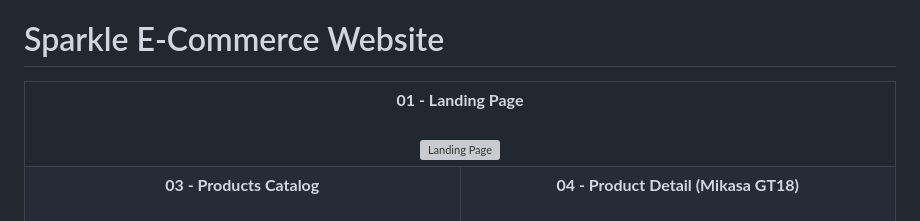
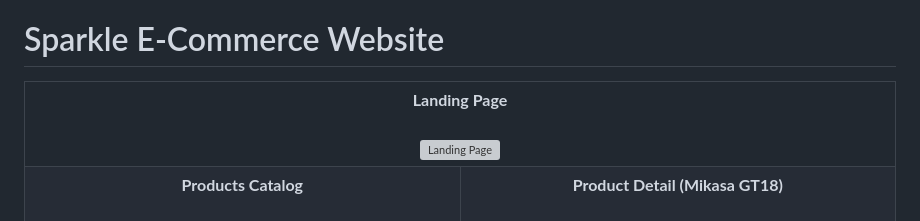
Before and after one commit to Rushit004/sparkle, a Markdown page: README.md, the part around the change. Rendered like a GitHub page; grey boxes are pictures that could not be loaded.

Commit message:
Remove numbering from section titles in README

```diff
--- a/README.md
+++ b/README.md
@@ -3,17 +3,17 @@
 <table align="center">
   <tr>
     <td colspan="2" align="center">
-      <strong>01 - Landing Page</strong><br><br>
+      <strong>Landing Page</strong><br><br>
       <img src="screenshots/01-landing-page.png" alt="Landing Page" width="100%" >
     </td>
   </tr>
   <tr>
     <td align="center" width="50%">
-      <strong>03 - Products Catalog</strong><br><br>
+      <strong>Products Catalog</strong><br><br>
       <img src="screenshots/03-products-catalog.png" alt="Products Catalog" width="100%">
     </td>
     <td align="center" width="50%">
-      <strong>04 - Product Detail (Mikasa GT18)</strong><br><br>
+      <strong>Product Detail (Mikasa GT18)</strong><br><br>
       <img src="screenshots/04-product-detail-mikasa-gt18.png" alt="Product Detail - Mikasa GT18" width="100%">
     </td>
   </tr>
```
